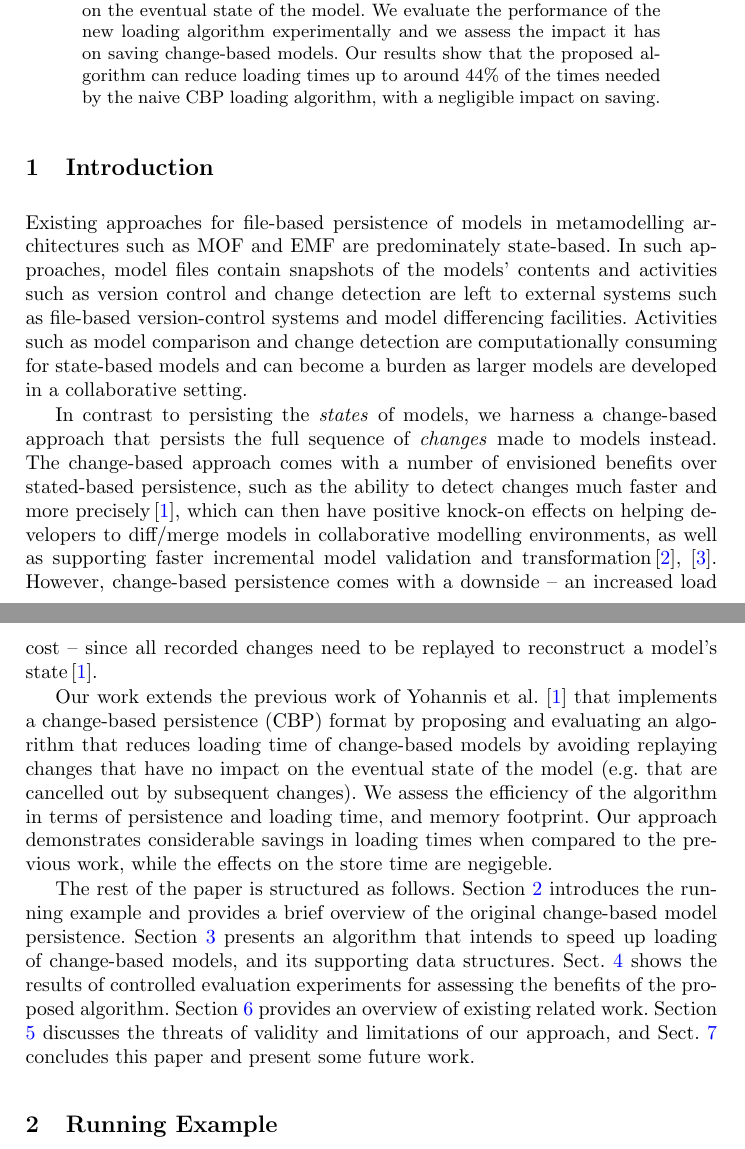
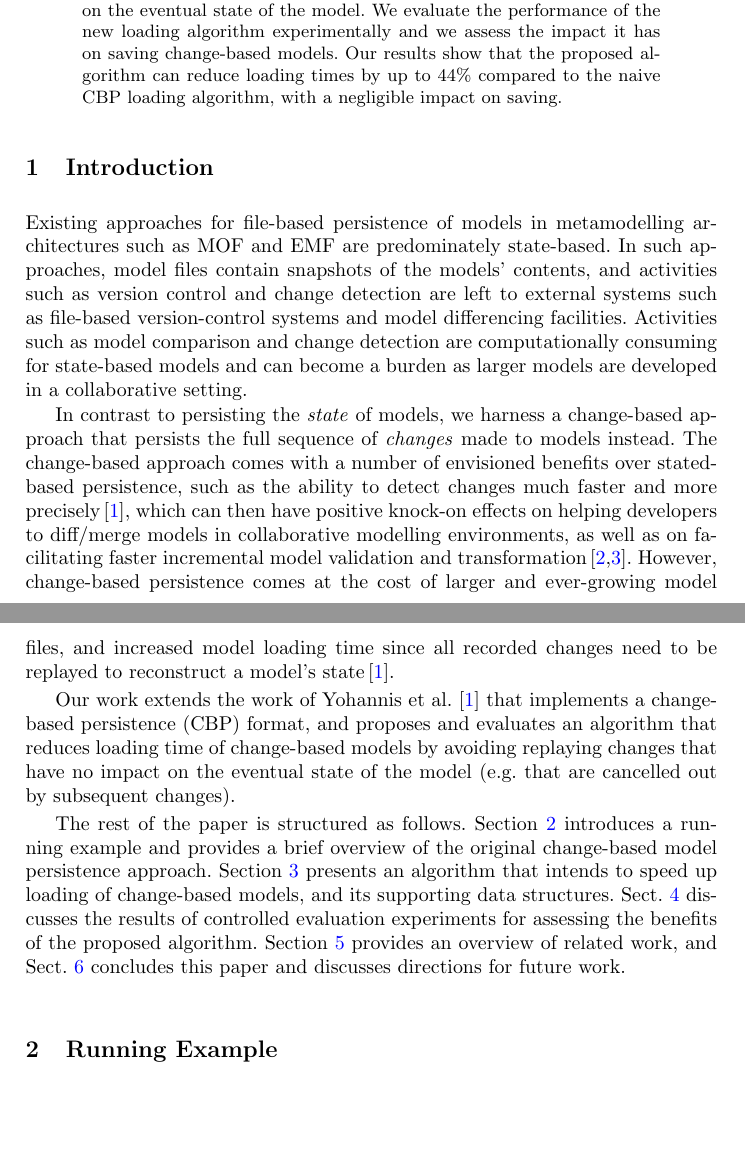
Before and after one commit to alfa-ryano/FASE-2018, a LaTeX thesis (FASE-2018.tex): two parts of pages 1 and 2 of 15, joined at a grey line, cut so that both start at the same text, the shorter picture padded with empty space. Compiled offline with pdfLaTeX.

Commit message:
Minor updates in abstract and introduction

```diff
--- a/FASE-2018.tex
+++ b/FASE-2018.tex
@@ -108,27 +108,27 @@
 \begin{abstract}
 % The benefits obtained from using changed-based persistence (CBP) for object-oriented (MOF/Ecore) models comes at the cost of increased load costs. The additional cost can outweigh the benefits and as a result CBP may not be widely adopted. By providing an optimized loading mechanism the load times of CBP can be improved. By reducing the load times, CBP will be widely adopted and allow tools to provide better collaborative modelling environments, support faster incremental model validation and transformation, among others. Our results show show that the proposed optimizations can improve loading times up to 80\% compared to the original CBP; further, the results show improved store performance against the existing CBP solution while preserving constant store times.
 
-Recent work proposed a language-independent change-based persistence (CBP) approach for models conforming to object-oriented metamodelling architectures such as MOF and EMF. In this approach, instead of persisting the state of a model, its full editing history is persisted, and the state of the model is reconstructed at loading time by replaying this history. Storing the entire editing history is beneficial for precise change detection -- and hence e.g. model merging, incremental execution of model management programs -- but comes at the cost of larger and ever-growing model files and slower loading. In this paper, we contribute a more efficient algorithm for loading models stored in a change-based format. The proposed algorithm identifies and skips changes that are superseded by latter changes -- and which therefore have no impact on the eventual state of the model. We evaluate the performance of the new loading algorithm experimentally and we assess the impact it has on saving change-based models. Our results show that the proposed algorithm can reduce loading times up to around 44\% of the times needed by the naive CBP loading algorithm, with a negligible impact on saving.
+Recent work proposed a language-independent change-based persistence (CBP) approach for models conforming to object-oriented metamodelling architectures such as MOF and EMF. In this approach, instead of persisting the state of a model, its full editing history is persisted, and the state of the model is reconstructed at loading time by replaying this history. Storing the entire editing history is beneficial for precise change detection -- and hence e.g. model merging, incremental execution of model management programs -- but comes at the cost of larger and ever-growing model files and slower loading. In this paper, we contribute a more efficient algorithm for loading models stored in a change-based format. The proposed algorithm identifies and skips changes that are superseded by latter changes -- and which therefore have no impact on the eventual state of the model. We evaluate the performance of the new loading algorithm experimentally and we assess the impact it has on saving change-based models. Our results show that the proposed algorithm can reduce loading times by up to 44\% compared to the naive CBP loading algorithm, with a negligible impact on saving.
 
 \end{abstract}
 
 \section{Introduction}
 \label{sec:introduction}
 Existing approaches for file-based persistence of models in metamodelling architectures such as MOF and EMF are predominately state-based.
-In such approaches, model files contain snapshots of the models' contents and activities such as version control and change detection are left to external systems such as file-based version-control systems and model differencing facilities.
+In such approaches, model files contain snapshots of the models' contents, and activities such as version control and change detection are left to external systems such as file-based version-control systems and model differencing facilities.
 Activities such as model comparison and change detection are computationally consuming for state-based models and can become a burden as larger models are developed in a collaborative setting.
 
-In contrast to persisting the \emph{states} of models, we harness a change-based approach that persists the full sequence of \emph{changes} made to models instead.
-The change-based approach comes with a number of envisioned benefits over stated-based persistence, such as the ability to detect changes much faster and more precisely\,\cite{yohannis2017turning}, which can then have positive knock-on effects on helping developers to diff/merge models in collaborative modelling environments, as well as supporting faster incremental model validation and transformation\,\cite{rath2012derived}, \cite{ogunyomi2015property}.
-However, change-based persistence comes with a downside -- an increased load cost -- since all recorded changes need to be replayed to reconstruct a model's state\,\cite{yohannis2017turning}.
+In contrast to persisting the \emph{state} of models, we harness a change-based approach that persists the full sequence of \emph{changes} made to models instead.
+The change-based approach comes with a number of envisioned benefits over stated-based persistence, such as the ability to detect changes much faster and more precisely\,\cite{yohannis2017turning}, which can then have positive knock-on effects on helping developers to diff/merge models in collaborative modelling environments, as well as on facilitating faster incremental model validation and transformation\,\cite{rath2012derived,ogunyomi2015property}.
+However, change-based persistence comes at the cost of larger and ever-growing model files, and increased model loading time since all recorded changes need to be replayed to reconstruct a model's state\,\cite{yohannis2017turning}.
 
-Our work extends the previous work of Yohannis et al. \cite{yohannis2017turning} that implements a change-based persistence (CBP) format by proposing and evaluating an algorithm that reduces loading time of change-based models by avoiding replaying changes that have no impact on the eventual state of the model (e.g. that are cancelled out by subsequent changes).
-We assess the efficiency of the algorithm in terms of persistence and loading time, and memory footprint.
-Our approach demonstrates considerable savings in loading times when compared to the previous work, while the effects on the store time are negigeble. %\dk{If the contribution we're proposing in this paper is the optimised loading algorithm, starting that loading cost is higher can be confusing.}%\hh{This this was copied form the previous paper, so fixed now.}
+Our work extends the work of Yohannis et al. \cite{yohannis2017turning} that implements a change-based persistence (CBP) format, and proposes and evaluates an algorithm that reduces loading time of change-based models by avoiding replaying changes that have no impact on the eventual state of the model (e.g. that are cancelled out by subsequent changes).
+% We assess the efficiency of the algorithm in terms of loading and persistence time, and memory footprint.
+% Our approach demonstrates considerable savings in loading times when compared to the previous work, while the effects on the store time are negligible. %\dk{If the contribution we're proposing in this paper is the optimised loading algorithm, starting that loading cost is higher can be confusing.}%\hh{This this was copied form the previous paper, so fixed now.}
 
-The rest of the paper is structured as follows. Section \ref{sec:case_study} introduces the running example and provides a brief overview of the original change-based model persistence.
+The rest of the paper is structured as follows. Section \ref{sec:case_study} introduces a running example and provides a brief overview of the original change-based model persistence approach.
 Section \ref{sec:loading_time_optimisation} presents an algorithm that intends to speed up loading of change-based models, and its supporting data structures. %\dk{Merge Sections 3 and 4}.
-Sect. \ref{sec:performance_evaluation} shows the results of controlled evaluation experiments for assessing the benefits of the proposed algorithm. Section \ref{sec:related_work} provides an overview of existing related work. Section \ref{sec:limitations_and_future_work} discusses the threats of validity and limitations of our approach, and Sect. \ref{sec:conclusions} concludes this paper and present some future work.
+Sect. \ref{sec:performance_evaluation} discusses the results of controlled evaluation experiments for assessing the benefits of the proposed algorithm. Section \ref{sec:related_work} provides an overview of related work, and Sect. \ref{sec:conclusions} concludes this paper and discusses directions for future work.
 
 \section{Running Example}
 \label{sec:case_study}
```
Also changed, not shown: FASE-2018.tex (2 more changed lines).
